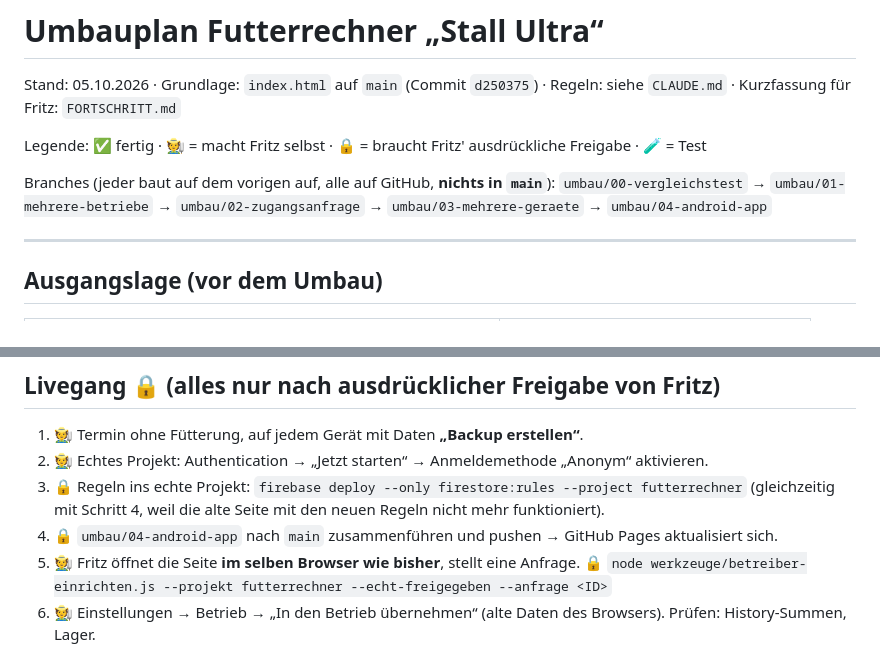
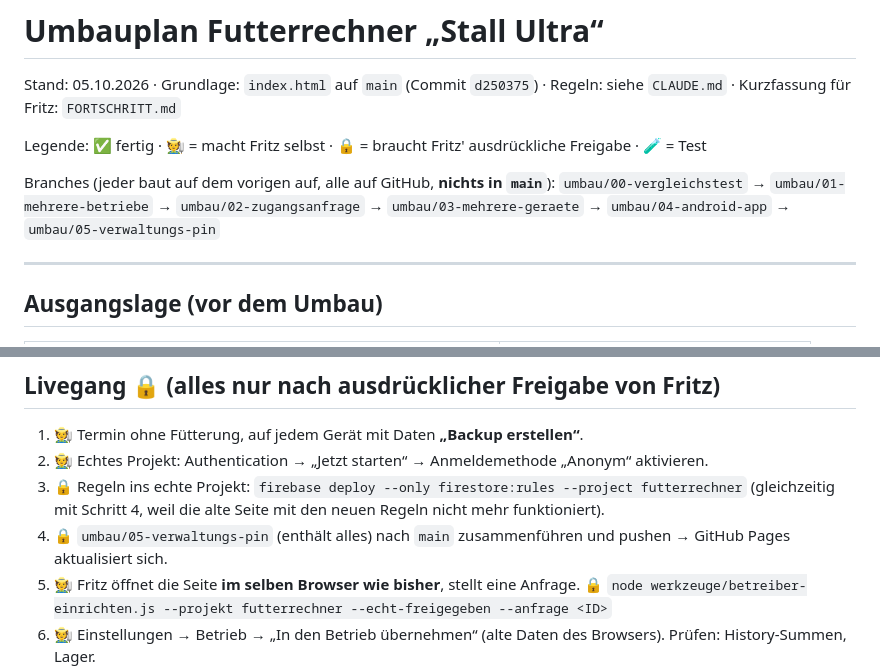
Before and after one commit to taupke-pixel/Futterrechner, a Markdown page: UMBAUPLAN.md, 2 parts joined by grey strips. Drawn GitHub-style.

Commit message:
UMBAUPLAN: Livegang-Branch umbau/05

```diff
--- a/UMBAUPLAN.md
+++ b/UMBAUPLAN.md
@@ -5,7 +5,7 @@ Stand: 05.10.2026 · Grundlage: `index.html` auf `main` (Commit `d250375`) · Re
 Legende: ✅ fertig · 🧑‍🌾 = macht Fritz selbst · 🔒 = braucht Fritz' ausdrückliche Freigabe · 🧪 = Test
 
 Branches (jeder baut auf dem vorigen auf, alle auf GitHub, **nichts in `main`**):
-`umbau/00-vergleichstest` → `umbau/01-mehrere-betriebe` → `umbau/02-zugangsanfrage` → `umbau/03-mehrere-geraete` → `umbau/04-android-app`
+`umbau/00-vergleichstest` → `umbau/01-mehrere-betriebe` → `umbau/02-zugangsanfrage` → `umbau/03-mehrere-geraete` → `umbau/04-android-app` → `umbau/05-verwaltungs-pin`
 
 ---
 
@@ -94,7 +94,7 @@ geraetezuordnung/{uid}                     betriebId
 2. 🧑‍🌾 Echtes Projekt: Authentication → „Jetzt starten“ → Anmeldemethode „Anonym“ aktivieren.
 3. 🔒 Regeln ins echte Projekt: `firebase deploy --only firestore:rules --project futterrechner`
    (gleichzeitig mit Schritt 4, weil die alte Seite mit den neuen Regeln nicht mehr funktioniert).
-4. 🔒 `umbau/04-android-app` nach `main` zusammenführen und pushen → GitHub Pages aktualisiert sich.
+4. 🔒 `umbau/05-verwaltungs-pin` (enthält alles) nach `main` zusammenführen und pushen → GitHub Pages aktualisiert sich.
 5. 🧑‍🌾 Fritz öffnet die Seite **im selben Browser wie bisher**, stellt eine Anfrage.
    🔒 `node werkzeuge/betreiber-einrichten.js --projekt futterrechner --echt-freigegeben --anfrage <ID>`
 6. 🧑‍🌾 Einstellungen → Betrieb → „In den Betrieb übernehmen“ (alte Daten des Browsers). Prüfen: History-Summen, Lager.
```
